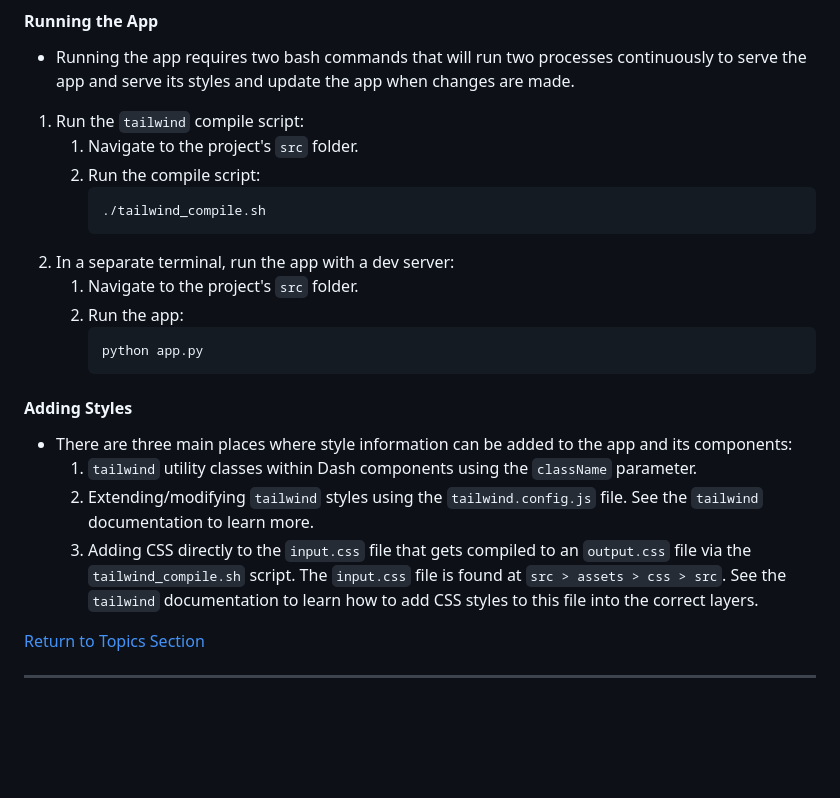
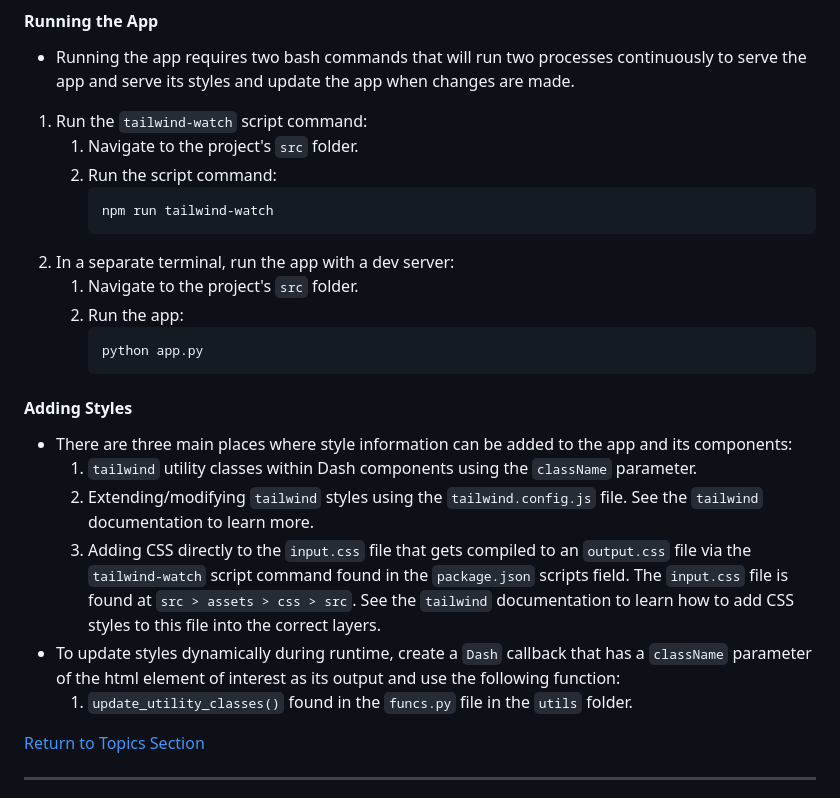
Before and after one commit to cdpeters/dash-test-app, a Markdown page: notes/data_project_workflows.md, the part around the change. GitHub-like rendering; blank space fills up the shorter version.

Commit message:
Update tailwind compile script instructions

````diff
--- a/notes/data_project_workflows.md
+++ b/notes/data_project_workflows.md
@@ -72,11 +72,11 @@
 
 #### Running the App
 - Running the app requires two bash commands that will run two processes continuously to serve the app and serve its styles and update the app when changes are made.
-1. Run the `tailwind` compile script:
+1. Run the `tailwind-watch` script command:
 	1. Navigate to the project's `src` folder.
-	1. Run the compile script:
+	1. Run the script command:
 		```shell
-		./tailwind_compile.sh
+		npm run tailwind-watch
 		```
 1. In a separate terminal, run the app with a dev server:
 	1. Navigate to the project's `src` folder.
@@ -89,7 +89,9 @@
 - There are three main places where style information can be added to the app and its components:
 	1. `tailwind` utility classes within Dash components using the `className` parameter.
 	1. Extending/modifying `tailwind` styles using the `tailwind.config.js` file. See the `tailwind` documentation to learn more.
-	1. Adding CSS directly to the `input.css` file that gets compiled to an `output.css` file via the `tailwind_compile.sh` script. The `input.css` file is found at `src > assets > css > src`. See the `tailwind` documentation to learn how to add CSS styles to this file into the correct layers.
+	1. Adding CSS directly to the `input.css` file that gets compiled to an `output.css` file via the `tailwind-watch` script command found in the `package.json` scripts field. The `input.css` file is found at `src > assets > css > src`. See the `tailwind` documentation to learn how to add CSS styles to this file into the correct layers.
+- To update styles dynamically during runtime, create a `Dash` callback that has a `className` parameter of the html element of interest as its output and use the following function:
+	1. `update_utility_classes()` found in the `funcs.py` file in the `utils` folder.
 
 [Return to Topics Section](#topics)
 
````
Also changed, not shown: notes/data_project_installation_instructions.md (+7 -5 lines).
